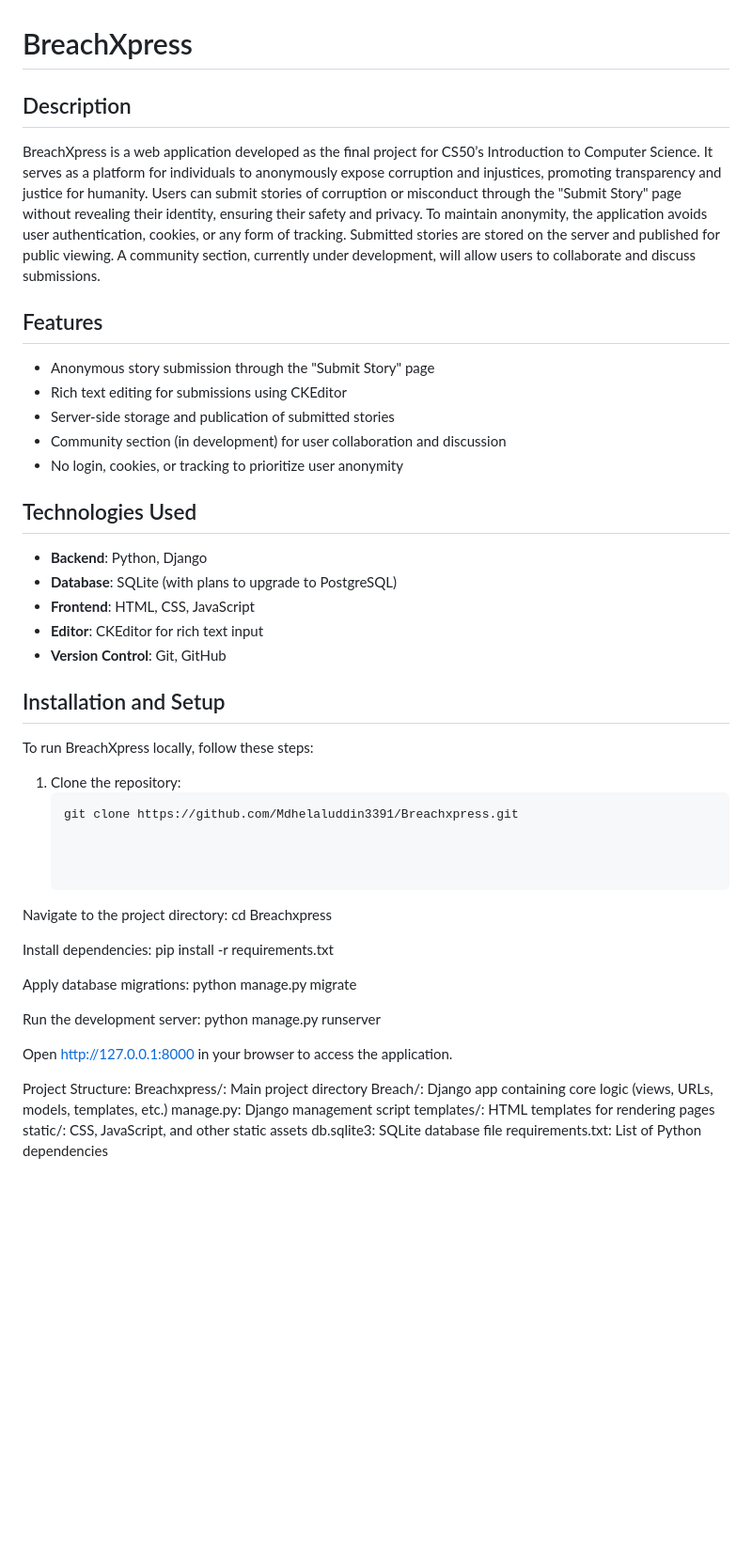
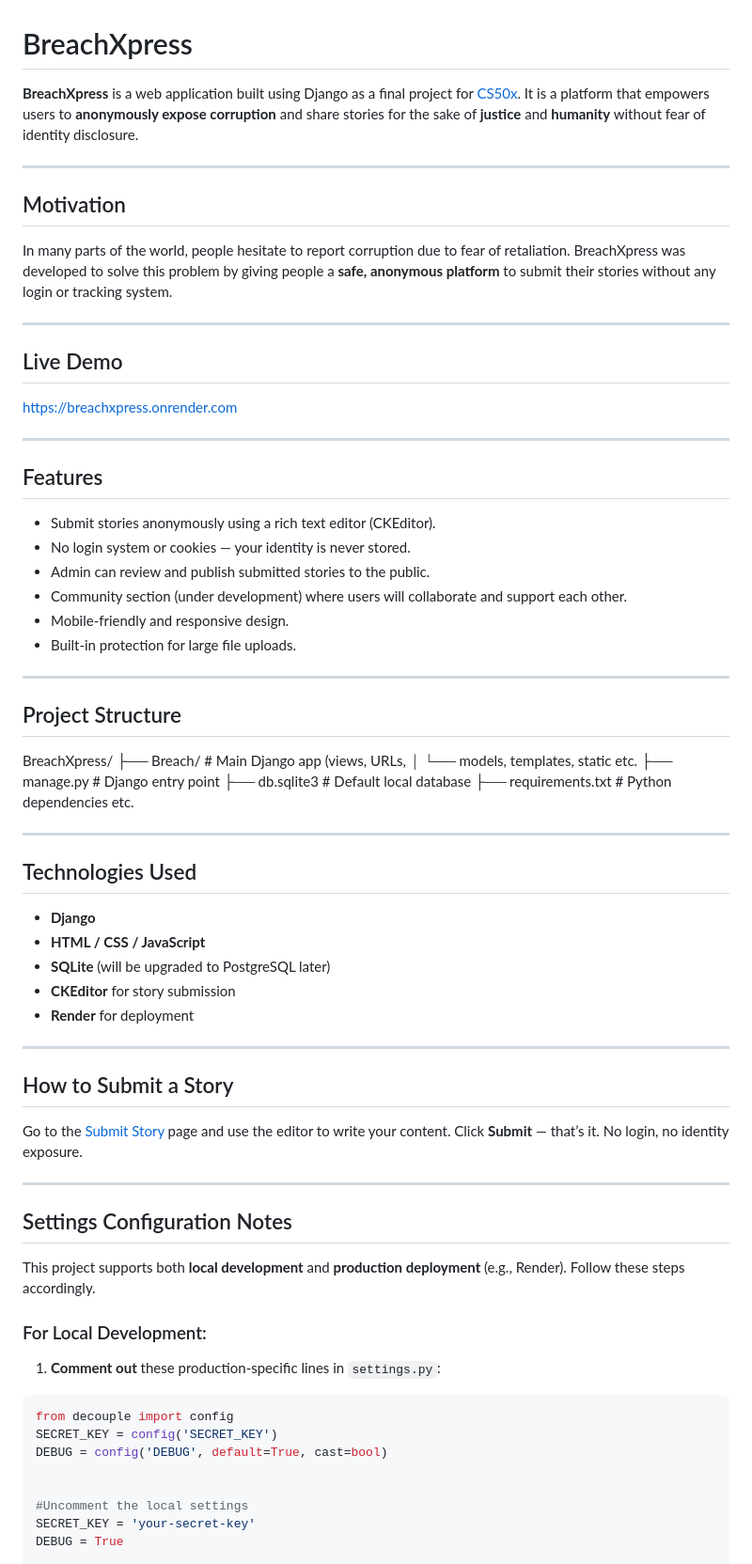
Before and after one commit to Mdhelaluddin3391/Breachxpress, a Markdown page: README.md, the part around one of its changes. Shown at 94% size. GitHub-like rendering; blank space fills up the shorter version.

````diff
--- a/README.md
+++ b/README.md
@@ -1,52 +1,76 @@
 # BreachXpress
 
-## Description
-BreachXpress is a web application developed as the final project for CS50’s Introduction to Computer Science. It serves as a platform for individuals to anonymously expose corruption and injustices, promoting transparency and justice for humanity. Users can submit stories of corruption or misconduct through the "Submit Story" page without revealing their identity, ensuring their safety and privacy. To maintain anonymity, the application avoids user authentication, cookies, or any form of tracking. Submitted stories are stored on the server and published for public viewing. A community section, currently under development, will allow users to collaborate and discuss submissions.
+**BreachXpress** is a web application built using Django as a final project for [CS50x](https://cs50.harvard.edu/x). It is a platform that empowers users to **anonymously expose corruption** and share stories for the sake of **justice** and **humanity** without fear of identity disclosure.
 
-## Features
-- Anonymous story submission through the "Submit Story" page
-- Rich text editing for submissions using CKEditor
-- Server-side storage and publication of submitted stories
-- Community section (in development) for user collaboration and discussion
-- No login, cookies, or tracking to prioritize user anonymity
+---
 
-## Technologies Used
-- **Backend**: Python, Django
-- **Database**: SQLite (with plans to upgrade to PostgreSQL)
-- **Frontend**: HTML, CSS, JavaScript
-- **Editor**: CKEditor for rich text input
-- **Version Control**: Git, GitHub
+## Motivation
 
-## Installation and Setup
-To run BreachXpress locally, follow these steps:
+In many parts of the world, people hesitate to report corruption due to fear of retaliation. BreachXpress was developed to solve this problem by giving people a **safe, anonymous platform** to submit their stories without any login or tracking system.
 
-1. Clone the repository:
-   ```bash
-   git clone https://github.com/Mdhelaluddin3391/Breachxpress.git
+---
+
+##  Live Demo
+
+ [https://breachxpress.onrender.com](https://breachxpress.onrender.com)
+
+---
+
+##  Features
+
+-  Submit stories anonymously using a rich text editor (CKEditor).
+-  No login system or cookies — your identity is never stored.
+-  Admin can review and publish submitted stories to the public.
+-  Community section (under development) where users will collaborate and support each other.
+-  Mobile-friendly and responsive design.
+-  Built-in protection for large file uploads.
+
+---
+
+## Project Structure
+
+BreachXpress/
+├── Breach/ # Main Django app (views, URLs,
+│      └── models, templates, static etc.
+├── manage.py # Django entry point
+├── db.sqlite3 # Default local database
+├── requirements.txt # Python dependencies
+etc.
 
 
+---
 
-Navigate to the project directory:
-   cd Breachxpress
+##  Technologies Used
 
-Install dependencies:
-   pip install -r requirements.txt
+- **Django**
+- **HTML / CSS / JavaScript**
+- **SQLite** (will be upgraded to PostgreSQL later)
+- **CKEditor** for story submission
+- **Render** for deployment
 
-Apply database migrations:
-   python manage.py migrate
+---
 
-Run the development server:
-   python manage.py runserver
+##  How to Submit a Story
 
-Open http://127.0.0.1:8000 in your browser to access the application.
+Go to the [Submit Story](https://breachxpress.onrender.com/submit/) page and use the editor to write your content. Click **Submit** — that’s it. No login, no identity exposure.
+
+---
+
+##  Settings Configuration Notes
+
+This project supports both **local development** and **production deployment** (e.g., Render). Follow these steps accordingly.
+
+###  For Local Development:
+
+1. **Comment out** these production-specific lines in `settings.py`:
+
+```python
+from decouple import config
+SECRET_KEY = config('SECRET_KEY')
+DEBUG = config('DEBUG', default=True, cast=bool)
 
 
-Project Structure:
-Breachxpress/: Main project directory
-   Breach/: Django app containing core logic (views, URLs, models, templates, etc.)
-   manage.py: Django management script
-      templates/: HTML templates for rendering pages
-      static/: CSS, JavaScript, and other static assets
-   db.sqlite3: SQLite database file
-   requirements.txt: List of Python dependencies
+#Uncomment the local settings
+SECRET_KEY = 'your-secret-key'
+DEBUG = True
 
````
Also changed, not shown: other parts of README.md (+39 -21 lines).
